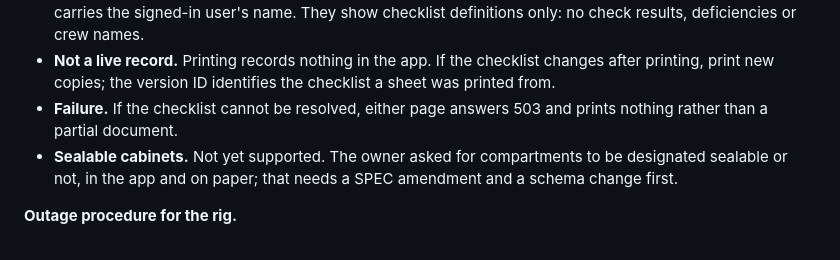
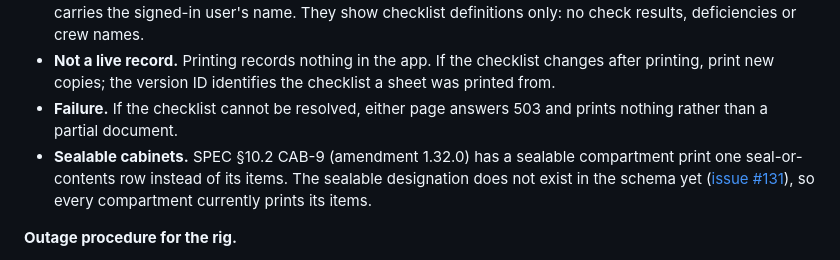
Before and after one commit to JustApu/CheckYourAmbulance, a Markdown page: docs/crew-inspection-ui.md, the part around the change. Drawn GitHub-style.

Commit message:
Point the outage docs at the sealable-cabinet rule
SPEC 1.32.0 now defines CAB-9; the schema field is issue #131.

Co-Authored-By: Claude Opus 5.5 <noreply@anthropic.com>

```diff
--- a/docs/crew-inspection-ui.md
+++ b/docs/crew-inspection-ui.md
@@ -25,7 +25,7 @@ The app is online-only, so an outage stops inspections in the app. Crews then us
 - **No personal data.** Both pages are standalone, without the app header, so neither the page nor the printout carries the signed-in user's name. They show checklist definitions only: no check results, deficiencies or crew names.
 - **Not a live record.** Printing records nothing in the app. If the checklist changes after printing, print new copies; the version ID identifies the checklist a sheet was printed from.
 - **Failure.** If the checklist cannot be resolved, either page answers 503 and prints nothing rather than a partial document.
-- **Sealable cabinets.** Not yet supported. The owner asked for compartments to be designated sealable or not, in the app and on paper; that needs a SPEC amendment and a schema change first.
+- **Sealable cabinets.** SPEC §10.2 CAB-9 (amendment 1.32.0) has a sealable compartment print one seal-or-contents row instead of its items. The sealable designation does not exist in the schema yet ([issue #131](https://github.com/JustApu/CheckYourAmbulance/issues/131)), so every compartment currently prints its items.
 
 **Outage procedure for the rig.**
 
```
